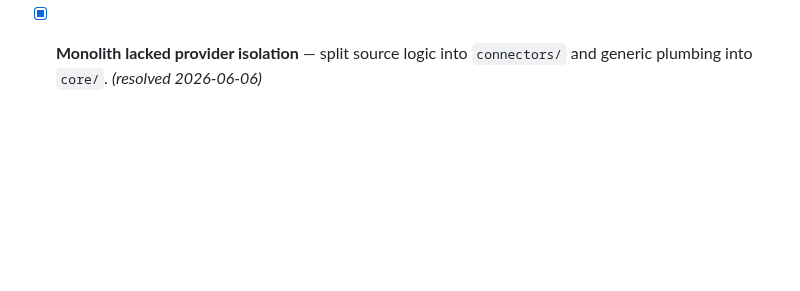
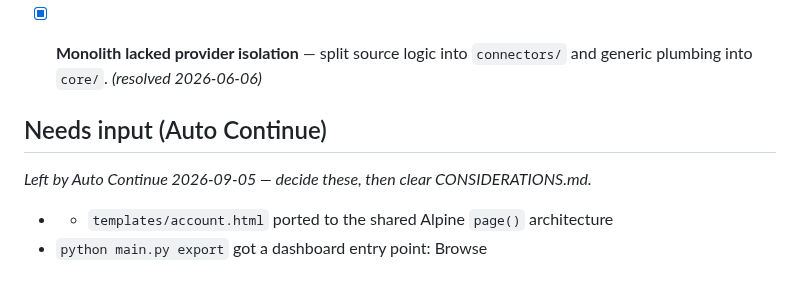
Before and after one commit to StuartJAtkinson/socialMediaArchiver, a Markdown page: ISSUES.md, the part around the change. Drawn GitHub-style; blank space fills up the shorter version.

Commit message:
docs(meta): checkpoint open questions for manual resume

```diff
--- a/ISSUES.md
+++ b/ISSUES.md
@@ -47,3 +47,8 @@
   metadata and credential setup. *(resolved 2026-06-12)*
 - [x] **Monolith lacked provider isolation** — split source logic into
   `connectors/` and generic plumbing into `core/`. *(resolved 2026-06-06)*
+
+## Needs input (Auto Continue)
+*Left by Auto Continue 2026-09-05 — decide these, then clear CONSIDERATIONS.md.*
+- - `templates/account.html` ported to the shared Alpine `page()` architecture
+- `python main.py export` got a dashboard entry point: Browse
```
